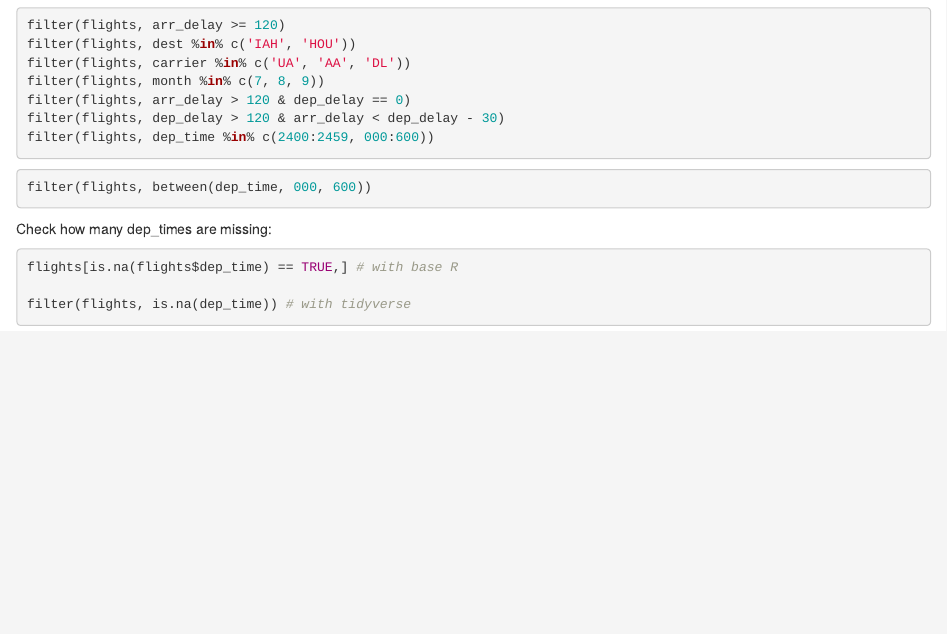
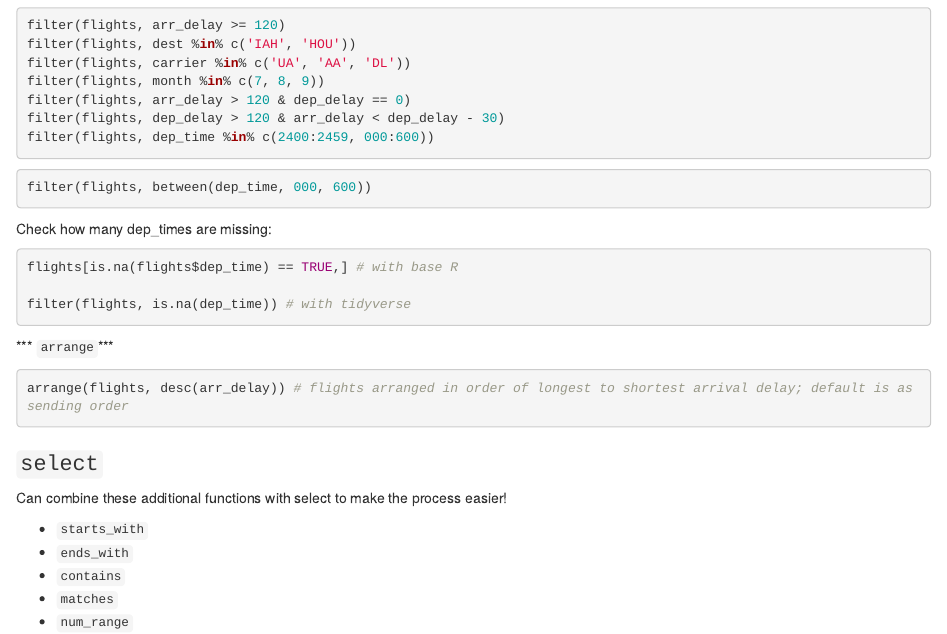
Before and after one commit to eleanorecc/ohi-training, an R Markdown document (r4ds_transformation.Rmd): the page in a window 1100 px wide, from 1250 px down. Rendered offline with R 4.5, knitr and Pandoc, with nearby package versions; the code chunks are not run, so their results and figures are left out.

Commit message:
arrange and select sections

````diff
--- a/r4ds_transformation.Rmd
+++ b/r4ds_transformation.Rmd
@@ -77,3 +77,23 @@ flights[is.na(flights$dep_time) == TRUE,] # with base R
 
 filter(flights, is.na(dep_time)) # with tidyverse
 ```
+
+*** `arrange`***
+
+```{r}
+arrange(flights, desc(arr_delay)) # flights arranged in order of longest to shortest arrival delay; default is assending order
+```
+
+### `select`
+
+Can combine these additional functions with select to make the process easier!
+
+* `starts_with`
+* `ends_with`
+* `contains`
+* `matches`
+* `num_range`
+
+```{r}
+
+```
````
Also changed, not shown: r4ds_transformation.html.
